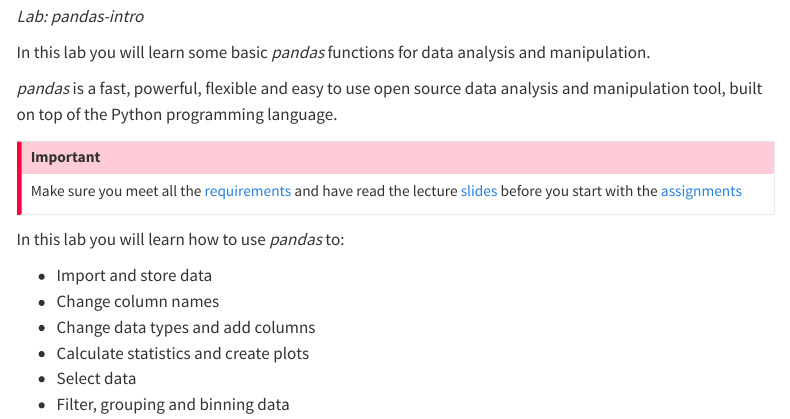
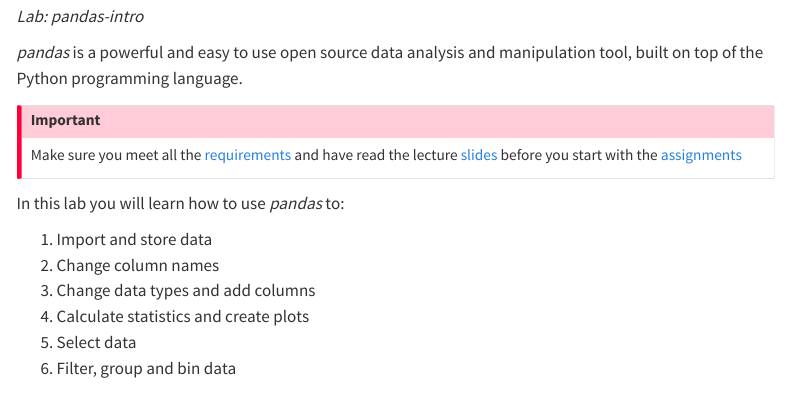
Before and after one commit to anelwa/lab-pandas-intro, a Quarto document (index.qmd): the page in a window 1100 px wide, from 70 px down. Rendered offline with R 4.5, knitr and Pandoc in place of Quarto, with nearby package versions; menus at the side of the page are left out.

Commit message:
Update index.qmd

```diff
--- a/index.qmd
+++ b/index.qmd
@@ -4,9 +4,7 @@
 
 *Lab: pandas-intro*
 
-In this lab you will learn some basic *pandas* functions for data analysis and manipulation.
-
-*pandas* is a fast, powerful, flexible and easy to use open source data analysis and manipulation tool, built on top of the Python programming language.
+*pandas* is a powerful and easy to use open source data analysis and manipulation tool, built on top of the Python programming language.
 
 ::: {.callout-important}
 Make sure you meet all the [requirements](/requirements.qmd) and have read the lecture [slides](/slide.qmd) before you start with the [assignments](/assignments.qmd)
@@ -14,9 +12,9 @@
 
 In this lab you will learn how to use *pandas* to:
 
-- Import and store data
-- Change column names
-- Change data types and add columns
-- Calculate statistics and create plots
-- Select data
-- Filter, grouping and binning data
+1. Import and store data
+2. Change column names
+3. Change data types and add columns
+4. Calculate statistics and create plots
+5. Select data
+6. Filter, group and bin data
```
